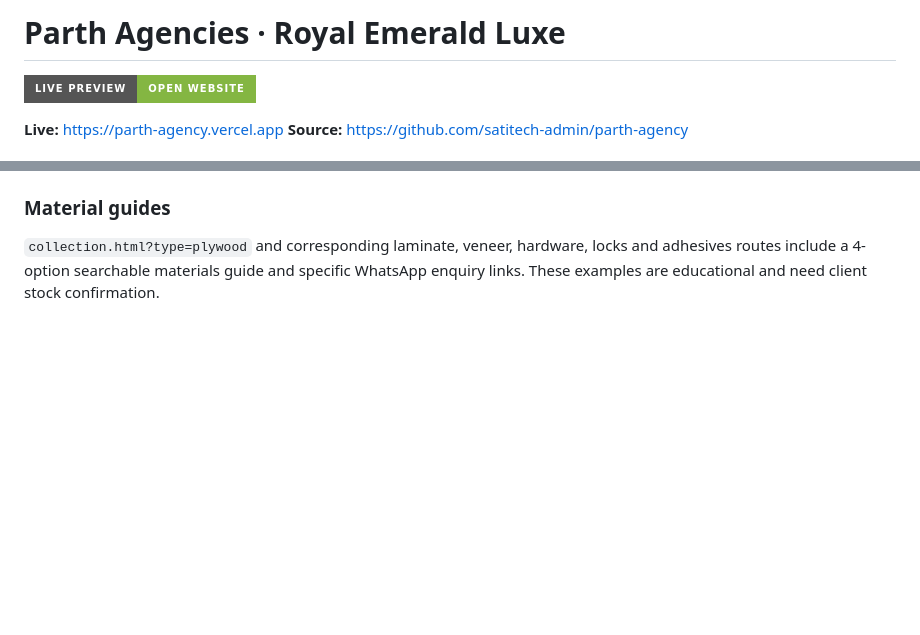
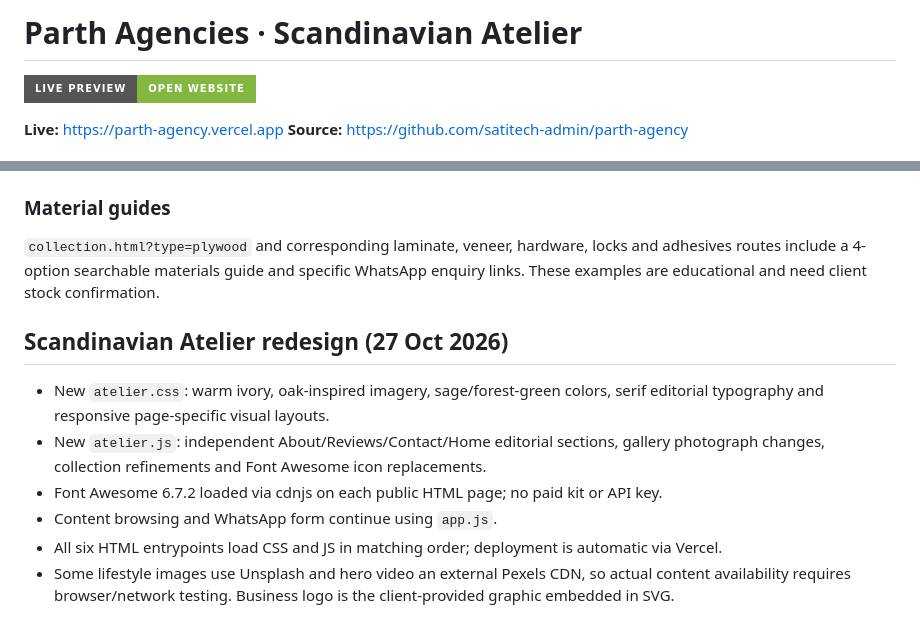
Before and after one commit to satitech-admin/parth-agency, a Markdown page: README.md, 2 parts joined by grey strips. Rendered like a GitHub page; badges without logos; blank space fills up the shorter version.

Commit message:
Document Scandinavian Atelier design, page differences and Font Awesome dependencies

```diff
--- a/README.md
+++ b/README.md
@@ -1,4 +1,4 @@
-# Parth Agencies · Royal Emerald Luxe
+# Parth Agencies · Scandinavian Atelier
 
 [![LIVE PREVIEW](https://img.shields.io/badge/LIVE_PREVIEW-OPEN_WEBSITE-84b642?style=for-the-badge)](https://parth-agency.vercel.app)
 
@@ -50,3 +50,12 @@ Vercel is connected to repository `satitech-admin/parth-agency` on the `main` br
 
 ### Material guides
 `collection.html?type=plywood` and corresponding laminate, veneer, hardware, locks and adhesives routes include a 4-option searchable materials guide and specific WhatsApp enquiry links. These examples are educational and need client stock confirmation.
+
+
+## Scandinavian Atelier redesign (27 Oct 2026)
+- New `atelier.css`: warm ivory, oak-inspired imagery, sage/forest-green colors, serif editorial typography and responsive page-specific visual layouts.
+- New `atelier.js`: independent About/Reviews/Contact/Home editorial sections, gallery photograph changes, collection refinements and Font Awesome icon replacements.
+- Font Awesome 6.7.2 loaded via cdnjs on each public HTML page; no paid kit or API key.
+- Content browsing and WhatsApp form continue using `app.js`.
+- All six HTML entrypoints load CSS and JS in matching order; deployment is automatic via Vercel.
+- Some lifestyle images use Unsplash and hero video an external Pexels CDN, so actual content availability requires browser/network testing. Business logo is the client-provided graphic embedded in SVG.
```
